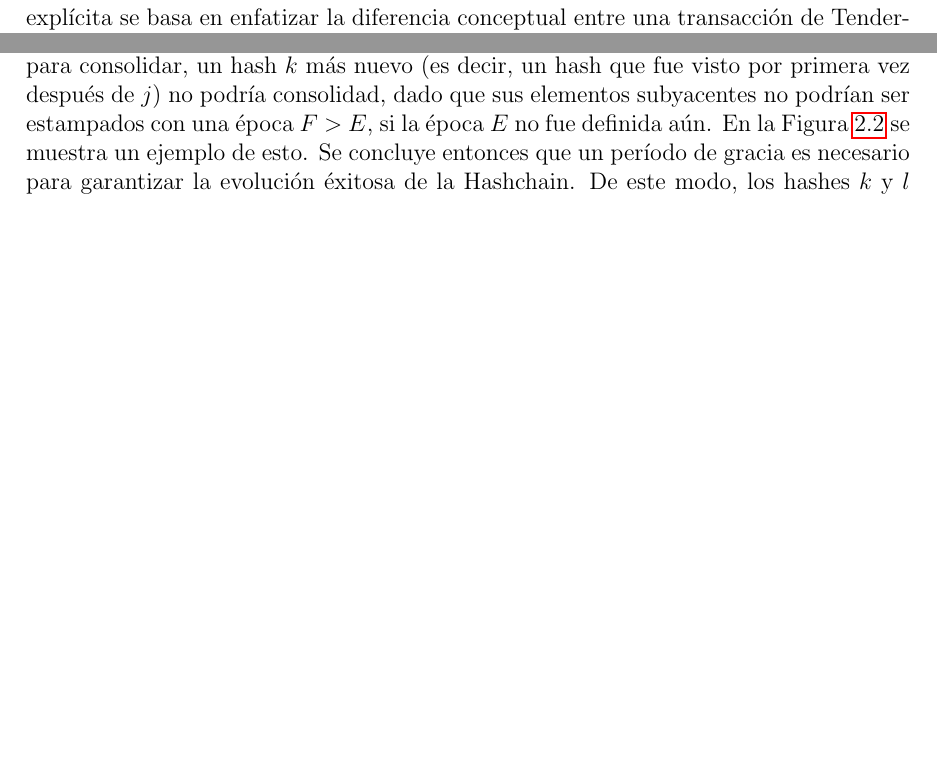
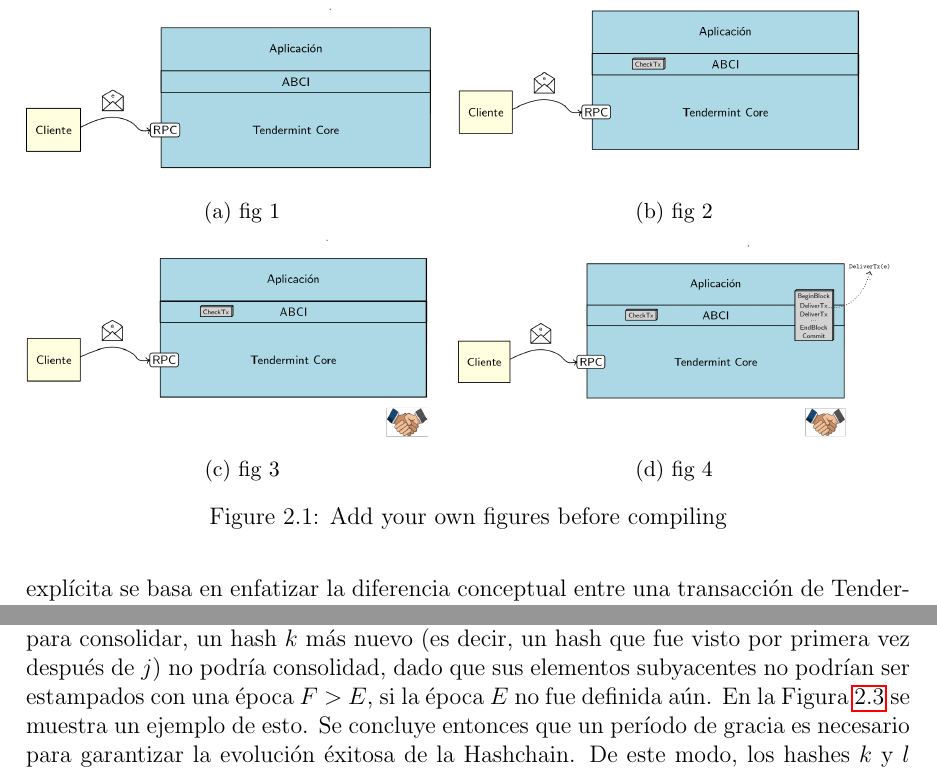
Before and after one commit to gabina/Hashchain, a LaTeX book (article.tex, which reads Implementations.tex, preamble.tex): two parts of pages 18 and 25 of 31 before the commit and two parts of pages 18 and 25 of 32 after it, joined at a grey line, cut at the place of the change, the shorter picture padded with empty space. Compiled offline with pdfLaTeX.

Commit message:
Try to add the flow images

```diff
--- a/Implementations.tex
+++ b/Implementations.tex
@@ -145,6 +145,45 @@
 %
 Finalmente, cuando los clientes invocan \Get, indirectamente inician una llamada
 a la función \<abciquery>, que retorna la \setchain. EXPLICITAR QUÉ PINTA TIENE ESTO.
+
+
+\begin{figure}
+  \subfloat[fig 1]{\includegraphics[width = 3in]{figures/vanilla-flow-0.png}}
+  \subfloat[fig 2]{\includegraphics[width = 3in]{figures/vanilla-flow-1.png}}\\
+  \subfloat[fig 3]{\includegraphics[width = 3in]{figures/vanilla-flow-2.png}}
+  \subfloat[fig 4]{\includegraphics[width = 3in]{figures/vanilla-flow-3.png}}
+  \caption{Add your own figures before compiling}
+  \label{some example}
+  \end{figure}
+
+% \begin{figure}
+%   \begin{subfigure}{.7\textwidth}
+%     \centering
+%     \includegraphics[width=.8\linewidth]{figures/vanilla-flow-0.png}
+%     \caption{1a}
+%     \label{fig:sfig1}
+%   \end{subfigure}%
+%   \begin{subfigure}{.7\textwidth}
+%     \centering
+%     \includegraphics[width=.8\linewidth]{figures/vanilla-flow-1.png}
+%     \caption{1b}
+%     \label{fig:sfig2}
+%   \end{subfigure}
+%   \begin{subfigure}{.7\textwidth}
+%     \centering
+%     \includegraphics[width=.8\linewidth]{figures/vanilla-flow-2.png}
+%     \caption{1a}
+%     \label{fig:sfig1}
+%   \end{subfigure}%
+%   \begin{subfigure}{.7\textwidth}
+%     \centering
+%     \includegraphics[width=.8\linewidth]{figures/vanilla-flow-3.png}
+%     \caption{1b}
+%     \label{fig:sfig2}
+%   \end{subfigure}
+%   \caption{plots of....}
+%   \label{fig:fig}
+%   \end{figure}
 
 \subsubsection{Prueba de membrecía de elementos}\label{subsubsec:membership}
 %
--- a/preamble.tex
+++ b/preamble.tex
@@ -13,8 +13,8 @@
 \usepackage{dsfont}
 \usepackage[ligature,reserved,inference]{semantic}
 
-%% Simple diagrams in TikZ
-\usepackage{tikz-cd}
+\usepackage[demo]{graphicx}
+\usepackage{subcaption}
 
 \usepackage{url}
 
```
